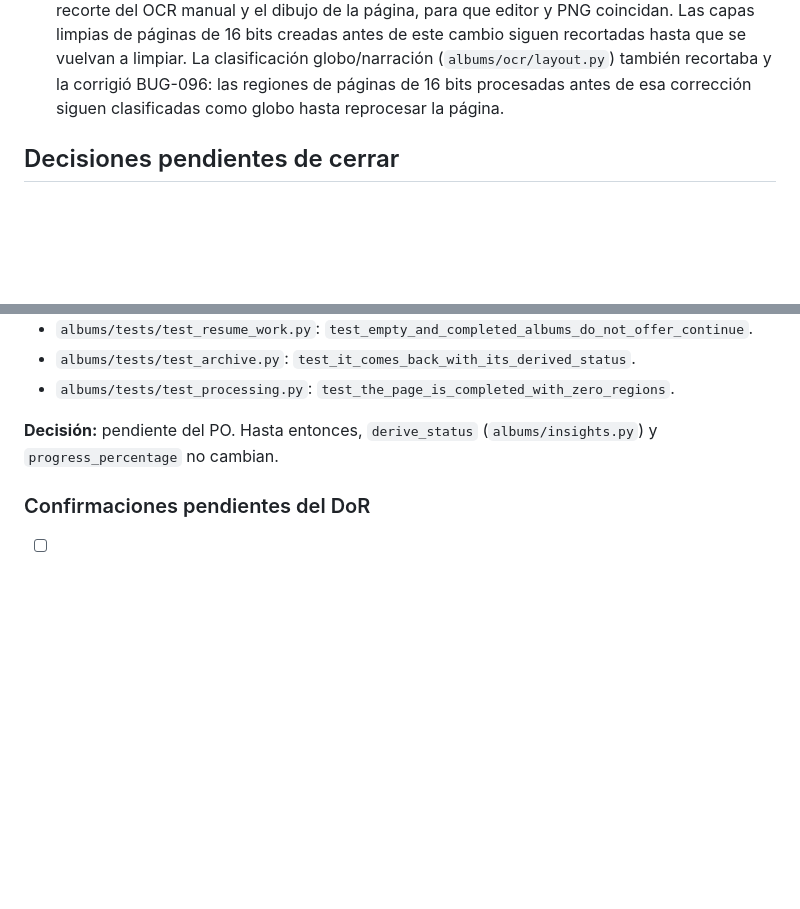
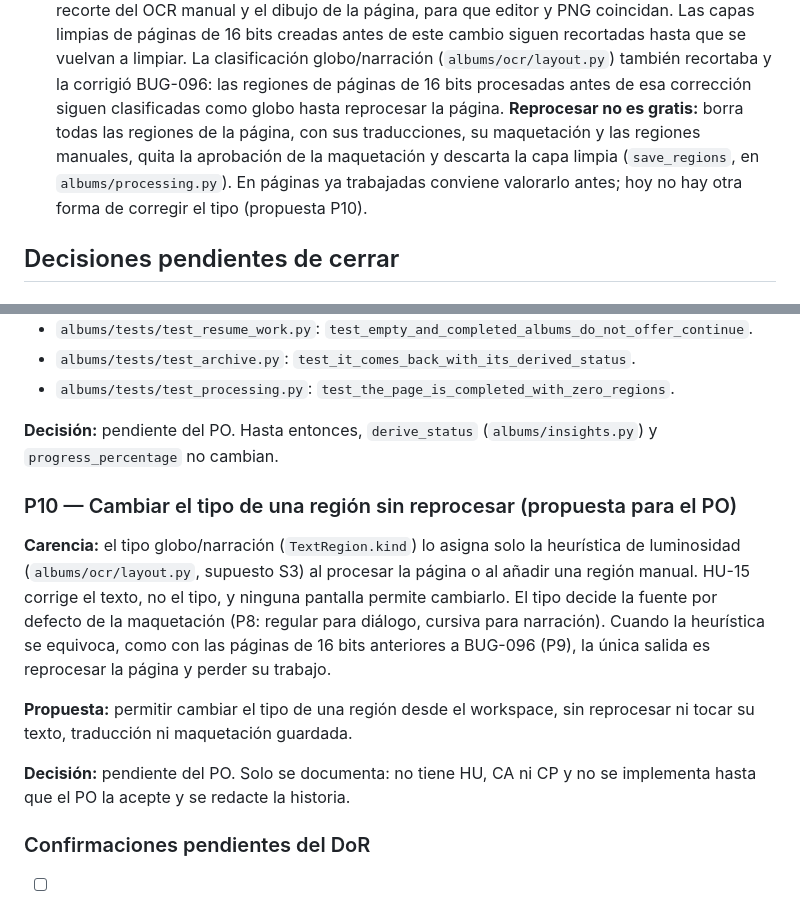
Before and after one commit to RestrepoJuanP/PaneLingo, a Markdown page: docs/adr/ADR-003-edicion-de-imagen.md, 2 parts joined by grey strips. Drawn GitHub-style; blank space fills up the shorter version.

Commit message:
docs(adr): BUG-096 warn about reprocessing cost and propose editing region kind
Co-Authored-By: Claude Opus 5.5 <noreply@anthropic.com>

```diff
--- a/docs/adr/ADR-003-edicion-de-imagen.md
+++ b/docs/adr/ADR-003-edicion-de-imagen.md
@@ -299,6 +299,11 @@ Acordadas el 10 de noviembre de 2026 al implementar HU-90:
   La clasificación globo/narración (`albums/ocr/layout.py`) también recortaba
   y la corrigió BUG-096: las regiones de páginas de 16 bits procesadas antes
   de esa corrección siguen clasificadas como globo hasta reprocesar la página.
+  **Reprocesar no es gratis:** borra todas las regiones de la página, con sus
+  traducciones, su maquetación y las regiones manuales, quita la aprobación
+  de la maquetación y descarta la capa limpia (`save_regions`, en
+  `albums/processing.py`). En páginas ya trabajadas conviene valorarlo antes;
+  hoy no hay otra forma de corregir el tipo (propuesta P10).
 
 ## Decisiones pendientes de cerrar
 
@@ -329,6 +334,22 @@ decidir si el porcentaje cuenta páginas aprobadas o maquetadas.
 **Decisión:** pendiente del PO. Hasta entonces, `derive_status`
 (`albums/insights.py`) y `progress_percentage` no cambian.
 
+### P10 — Cambiar el tipo de una región sin reprocesar (propuesta para el PO)
+
+**Carencia:** el tipo globo/narración (`TextRegion.kind`) lo asigna solo la
+heurística de luminosidad (`albums/ocr/layout.py`, supuesto S3) al procesar
+la página o al añadir una región manual. HU-15 corrige el texto, no el tipo,
+y ninguna pantalla permite cambiarlo. El tipo decide la fuente por defecto de
+la maquetación (P8: regular para diálogo, cursiva para narración). Cuando la
+heurística se equivoca, como con las páginas de 16 bits anteriores a BUG-096
+(P9), la única salida es reprocesar la página y perder su trabajo.
+
+**Propuesta:** permitir cambiar el tipo de una región desde el workspace, sin
+reprocesar ni tocar su texto, traducción ni maquetación guardada.
+
+**Decisión:** pendiente del PO. Solo se documenta: no tiene HU, CA ni CP y no
+se implementa hasta que el PO la acepte y se redacte la historia.
+
 ### Confirmaciones pendientes del DoR
 
 - [ ] El equipo revisa el boceto del panel de propiedades y de las pestañas
```
